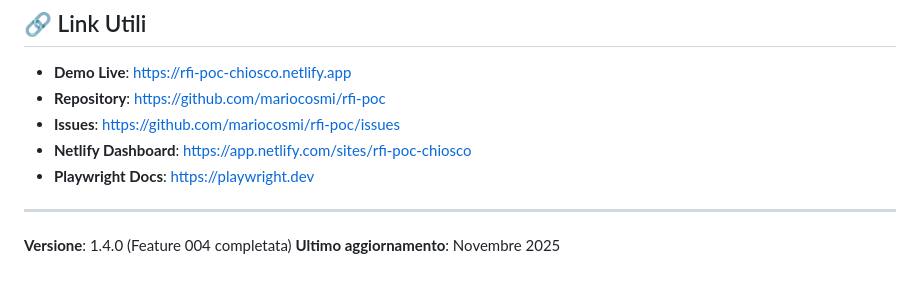
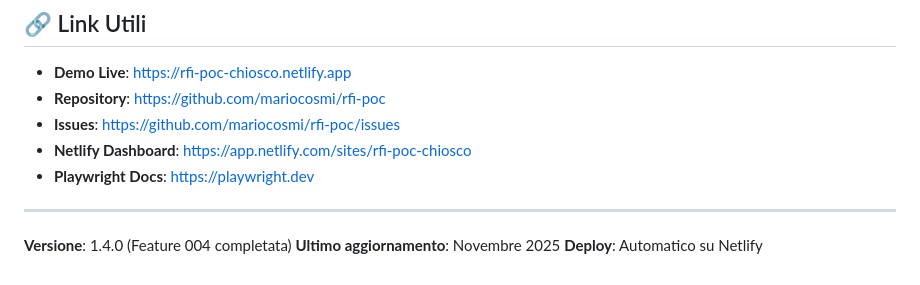
Before and after one commit to mariocosmi/rfi-poc, a Markdown page: README.md, the part around the change. GitHub-like rendering.

Commit message:
docs: test deploy automatico Netlify
Piccola modifica per verificare continuous deployment.

🤖 Generated with [Claude Code](https://claude.com/claude-code)

Co-Authored-By: Claude <noreply@anthropic.com>

```diff
--- a/README.md
+++ b/README.md
@@ -204,3 +204,4 @@ Questo progetto è un Proof of Concept per scopi didattici e di ricerca.
 
 **Versione**: 1.4.0 (Feature 004 completata)
 **Ultimo aggiornamento**: Novembre 2025
+**Deploy**: Automatico su Netlify
```
